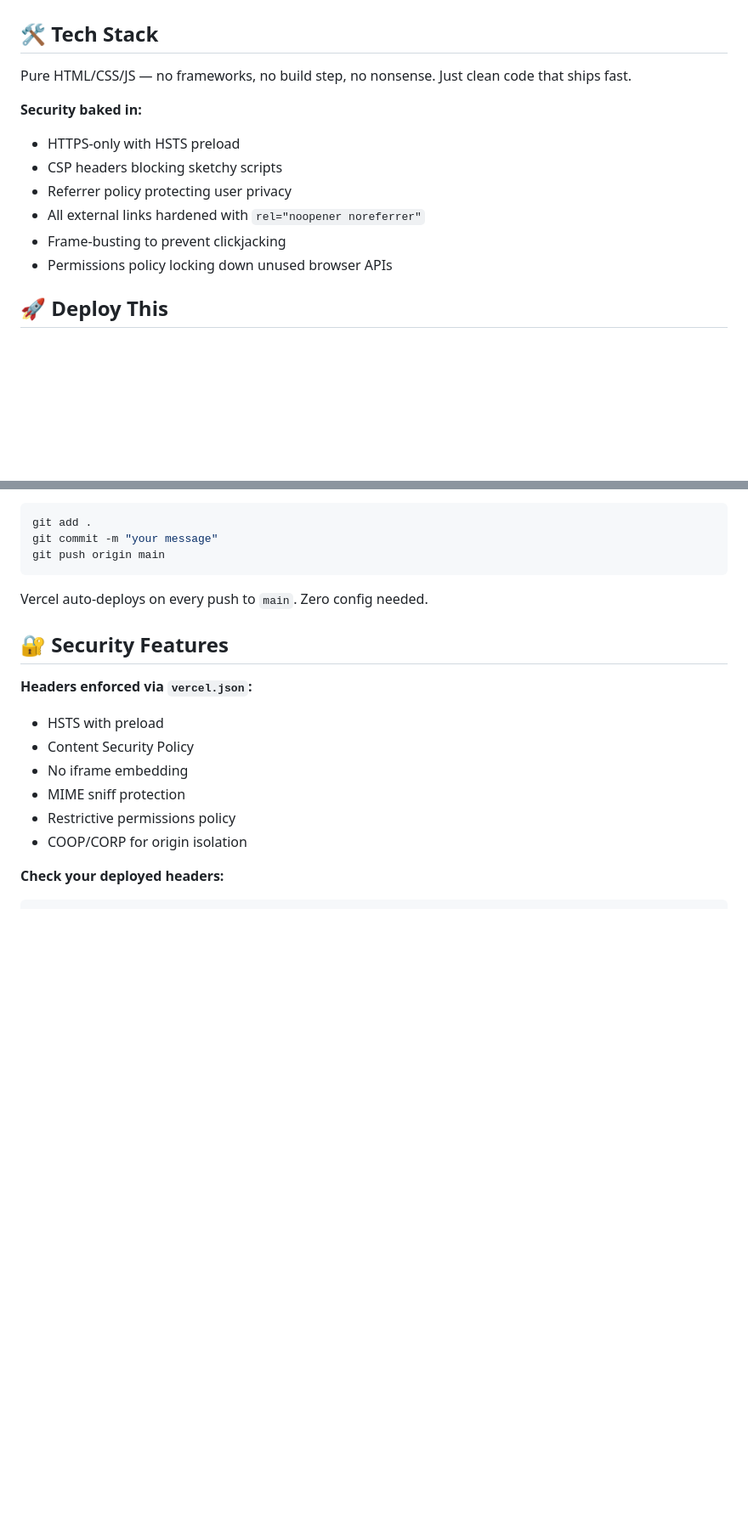
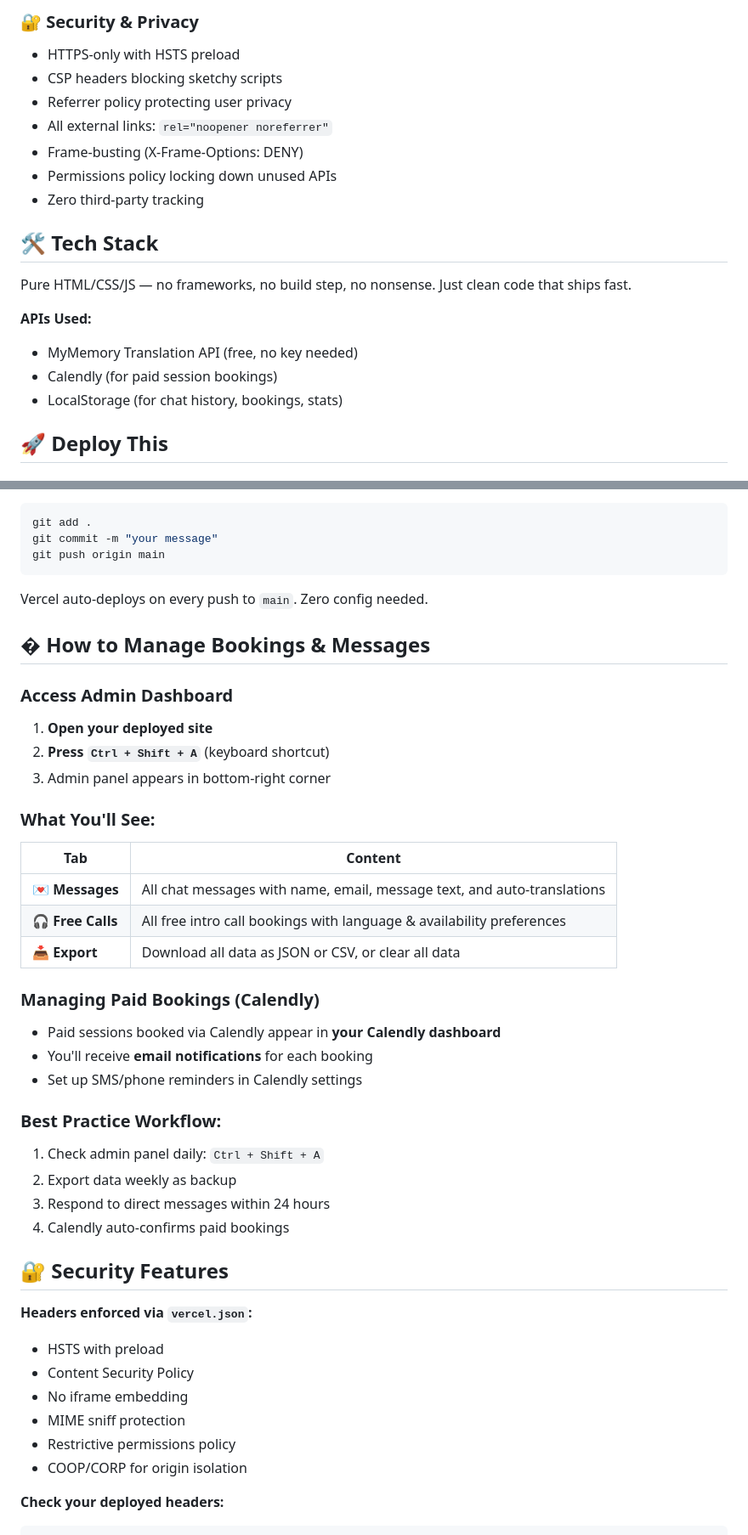
Before and after one commit to mirzausamaikram/grounded-talk, a Markdown page: README.md, 2 parts joined by grey strips. Shown at 85% size. GitHub-like rendering; blank space fills up the shorter version.

```diff
--- a/README.md
+++ b/README.md
@@ -26,15 +70,20 @@ This isn't therapy. This isn't coaching. This is peer listening—someone who ge
+### 🔐 **Security & Privacy**
+- HTTPS-only with HSTS preload
+- CSP headers blocking sketchy scripts
+- Referrer policy protecting user privacy
+- All external links: `rel="noopener noreferrer"`
+- Frame-busting (X-Frame-Options: DENY)
+- Permissions policy locking down unused APIs
+- Zero third-party tracking
 
 ## 🛠️ Tech Stack
 
 Pure HTML/CSS/JS — no frameworks, no build step, no nonsense. Just clean code that ships fast.
 
-**Security baked in:**
-- HTTPS-only with HSTS preload
-- CSP headers blocking sketchy scripts
-- Referrer policy protecting user privacy
-- All external links hardened with `rel="noopener noreferrer"`
-- Frame-busting to prevent clickjacking
-- Permissions policy locking down unused browser APIs
+**APIs Used:**
+- MyMemory Translation API (free, no key needed)
+- Calendly (for paid session bookings)
+- LocalStorage (for chat history, bookings, stats)
 
 ## 🚀 Deploy This
 
@@ -60,6 +109,31 @@ git push origin main
 
 Vercel auto-deploys on every push to `main`. Zero config needed.
 
+## � How to Manage Bookings & Messages
+
+### Access Admin Dashboard
+1. **Open your deployed site**
+2. **Press `Ctrl + Shift + A`** (keyboard shortcut)
+3. Admin panel appears in bottom-right corner
+
+### What You'll See:
+| Tab | Content |
+|-----|---------|
+| 💌 **Messages** | All chat messages with name, email, message text, and auto-translations |
+| 🎧 **Free Calls** | All free intro call bookings with language & availability preferences |
+| 📥 **Export** | Download all data as JSON or CSV, or clear all data |
+
+### Managing Paid Bookings (Calendly)
+- Paid sessions booked via Calendly appear in **your Calendly dashboard**
+- You'll receive **email notifications** for each booking
+- Set up SMS/phone reminders in Calendly settings
+
+### Best Practice Workflow:
+1. Check admin panel daily: `Ctrl + Shift + A`
+2. Export data weekly as backup
+3. Respond to direct messages within 24 hours
+4. Calendly auto-confirms paid bookings
+
 ## 🔐 Security Features
 
 **Headers enforced via `vercel.json`:**
```
Also changed, not shown: other parts of README.md (+129 -11 lines).
